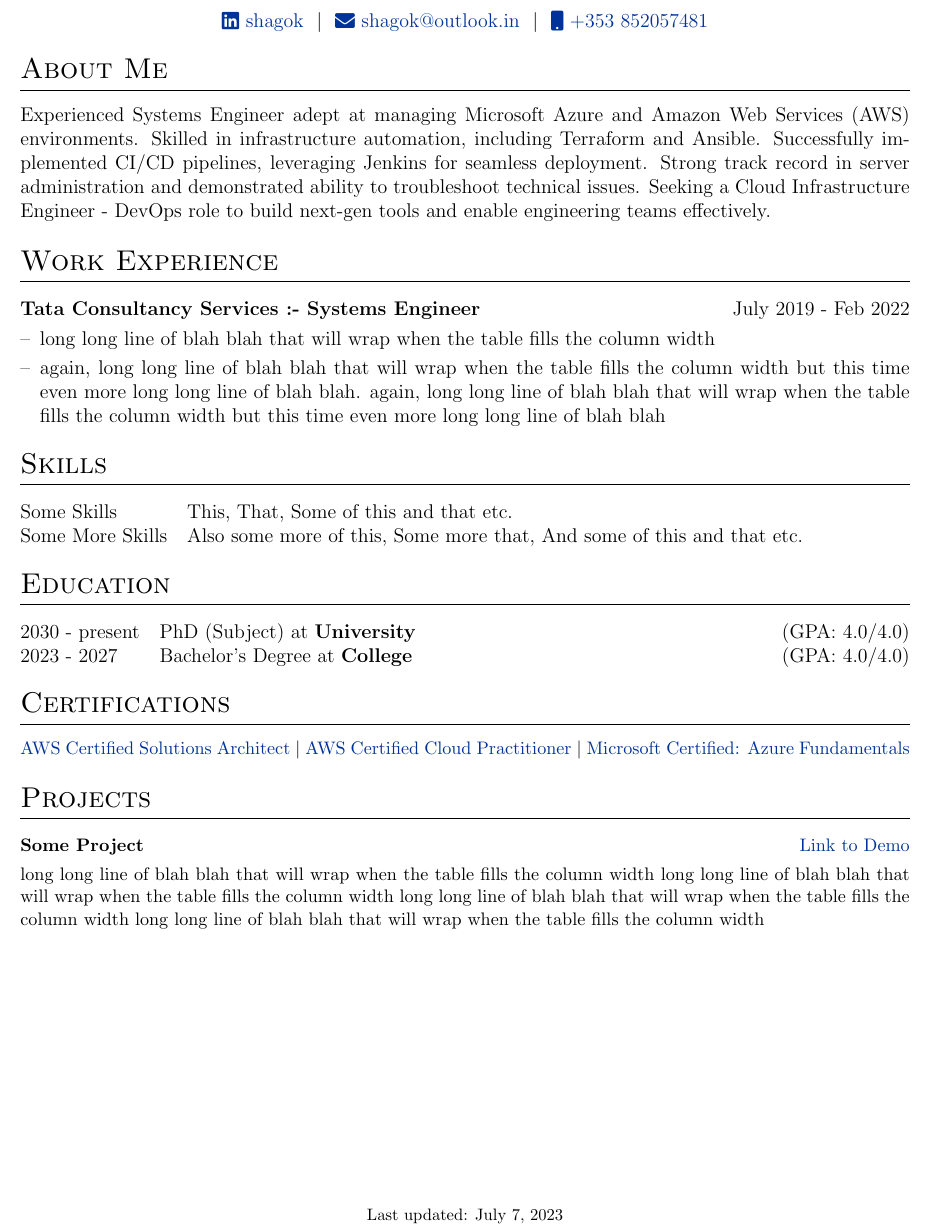
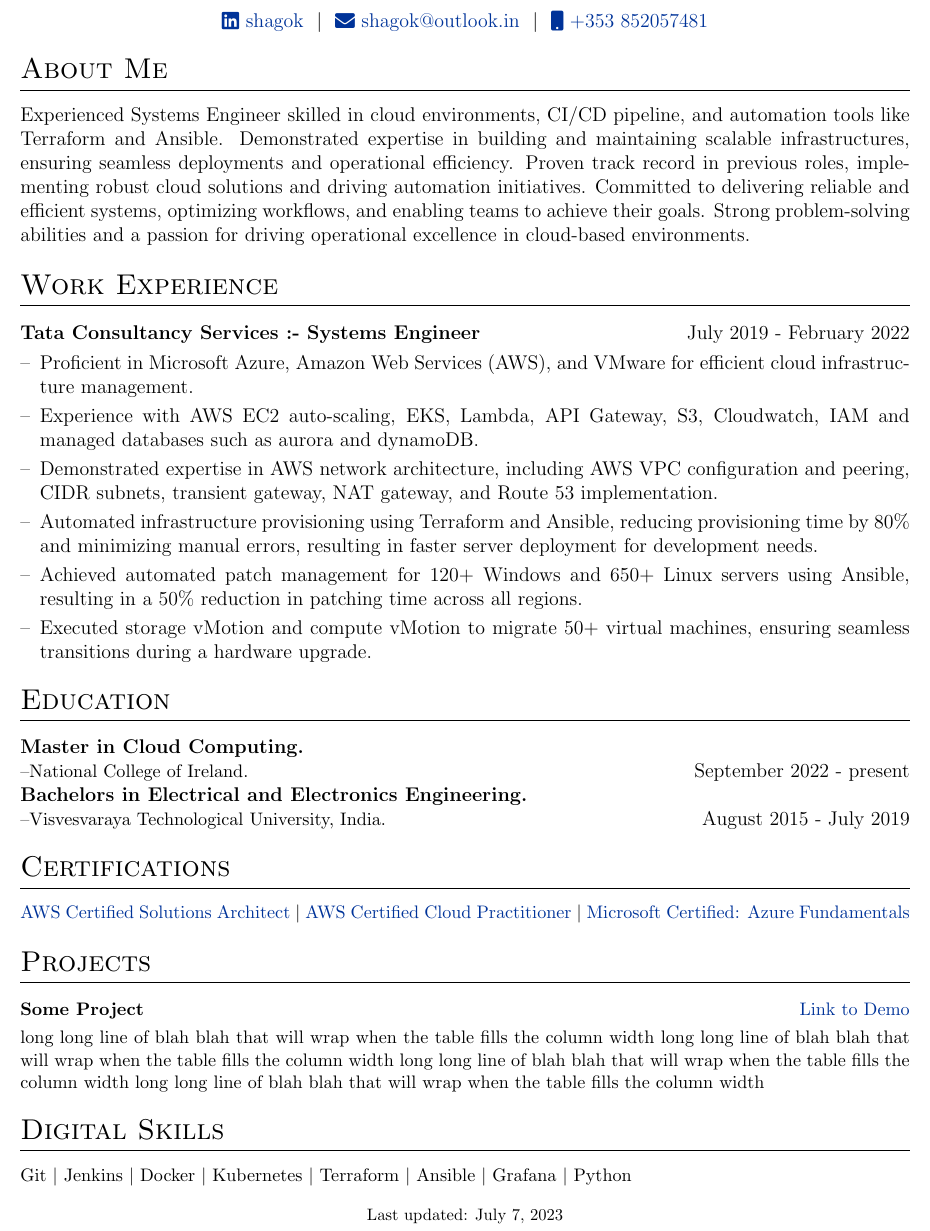
Before and after one commit to goksha/shagok_cv, a LaTeX CV (cv.tex): part of the page, cut so that both start at the same text. Compiled offline with pdfLaTeX.

Commit message:
updated certifications, skills, education, and work experience section.

```diff
--- a/cv.tex
+++ b/cv.tex
@@ -132,37 +132,33 @@
 
 %Interests/ Keywords/ Summary
 \section{About Me}
-Experienced Systems Engineer adept at managing Microsoft Azure and Amazon Web Services (AWS) environments. Skilled in infrastructure automation, including Terraform and Ansible. Successfully implemented CI/CD pipelines, leveraging Jenkins for seamless deployment. Strong track record in server administration and demonstrated ability to troubleshoot technical issues. Seeking a Cloud Infrastructure Engineer - DevOps role to build next-gen tools and enable engineering teams effectively.
+Experienced Systems Engineer skilled in cloud environments, CI/CD pipeline, and automation tools like Terraform and Ansible. Demonstrated expertise in building and maintaining scalable infrastructures, ensuring seamless deployments and operational efficiency. Proven track record in previous roles, implementing robust cloud solutions and driving automation initiatives. Committed to delivering reliable and efficient systems, optimizing workflows, and enabling teams to achieve their goals. Strong problem-solving abilities and a passion for driving operational excellence in cloud-based environments.
 
 %Experience
 \section{Work Experience}
 
 \begin{tabularx}{\linewidth}{ @{}l r@{} }
-\textbf{Tata Consultancy Services :- Systems Engineer} & \hfill July 2019 - Feb 2022 \\[3.75pt]
+\textbf{Tata Consultancy Services :- Systems Engineer} & \hfill July 2019 - February 2022 \\[3.75pt]
 \multicolumn{2}{@{}X@{}}{
 \begin{minipage}[t]{\linewidth}
     \begin{itemize}[nosep,after=\strut, leftmargin=1em, itemsep=3pt]
-        \item[--] long long line of blah blah that will wrap when the table fills the column width
-        \item[--] again, long long line of blah blah that will wrap when the table fills the column width but this time even more long long line of blah blah. again, long long line of blah blah that will wrap when the table fills the column width but this time even more long long line of blah blah
+        \item [--] Proficient in Microsoft Azure, Amazon Web Services (AWS), and VMware for efficient cloud infrastructure management.
+        \item [--] Experience with AWS EC2 auto-scaling, EKS, Lambda, API Gateway, S3, Cloudwatch, IAM and managed databases such as aurora and dynamoDB.
+        \item [--] Demonstrated expertise in AWS network architecture, including AWS VPC configuration and peering, CIDR subnets, transient gateway, NAT gateway, and Route 53 implementation.
+        \item[--] Automated infrastructure provisioning using Terraform and Ansible, reducing provisioning time by 80\% and minimizing manual errors, resulting in faster server deployment for development needs.
+        \item[--] Achieved automated patch management for 120+ Windows and 650+ Linux servers using Ansible, resulting in a 50\% reduction in patching time across all regions.
+        \item[--] Executed storage vMotion and compute vMotion to migrate 50+ virtual machines, ensuring seamless transitions during a hardware upgrade.
     \end{itemize}
     \end{minipage}
 }
 \end{tabularx}
-%	SKILLS
-%----------------------------------------------------------------------------------------
-\section{Skills}
-\begin{tabularx}{\linewidth}{@{}l X@{}}
-Some Skills &  \normalsize{This, That, Some of this and that etc.}\\
-Some More Skills  &  \normalsize{Also some more of this, Some more that, And some of this and that etc.}\\
-\end{tabularx}
-%-------
+
 %	EDUCATION
 %----------------------------------------------------------------------------------------
 \section{Education}
 \begin{tabularx}{\linewidth}{@{}l X@{}}
-2030 - present & PhD (Subject) at \textbf{University} \hfill \normalsize (GPA: 4.0/4.0) \\
-
-2023 - 2027 & Bachelor's Degree at \textbf{College} \hfill (GPA: 4.0/4.0) \\
+\textbf{Master in Cloud Computing.}\\ \small{--National College of Ireland.} & \hfill \normalsize September 2022 - present\\
+\textbf{Bachelors in Electrical and Electronics Engineering.}\\ \small{--Visvesvaraya Technological University, India.} & \hfill August 2015 - July 2019 \\
 \end{tabularx}
 
 %----------------------------------------------------------------------------------------
@@ -179,9 +174,12 @@
 \textbf{Some Project} & \hfill \href{https://some-link.com}{Link to Demo} \\[3.75pt]
 \multicolumn{2}{@{}X@{}}{long long line of blah blah that will wrap when the table fills the column width long long line of blah blah that will wrap when the table fills the column width long long line of blah blah that will wrap when the table fills the column width long long line of blah blah that will wrap when the table fills the column width}  \\
 \end{tabularx}
-
+%--------------------------------------------------------------------------
+%	SKILLS
 %----------------------------------------------------------------------------------------
-
+\section{Digital Skills}
+Git $|$ Jenkins $|$ Docker $|$ Kubernetes $|$ Terraform $|$ Ansible $|$ Grafana $|$ Python
 \vfill
 \center{\footnotesize Last updated: \today}
+%-------
 \end{document}
```
Also changed, not shown: citations.bib (deleted, +0 -27 lines), cv.tex (1 more changed lines).
